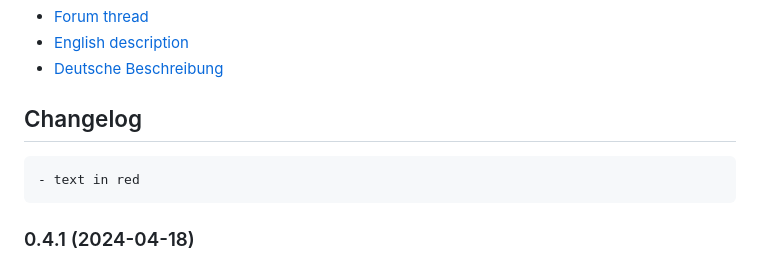
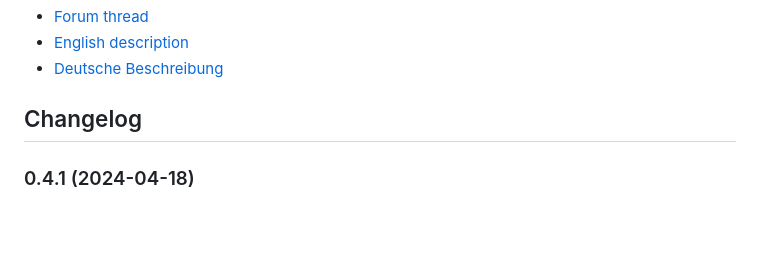
Before and after one commit to SKB-CGN/ioBroker.energiefluss-erweitert, a Markdown page: README.md, the part around the change. Drawn GitHub-style; blank space fills up the shorter version.

````diff
--- a/README.md
+++ b/README.md
@@ -30,9 +30,6 @@ It provides an animated energyflow for all elements, you add. This could be: pho
 	Placeholder for the next version (at the beginning of the line):
 	### **WORK IN PROGRESS**
 -->
-```diff
-- text in red
-```
 ### 0.4.1 (2024-04-18)
 - Hotfix: After uprading the Adapter, it could happen, that the first datasource was not updated properly
 
````
